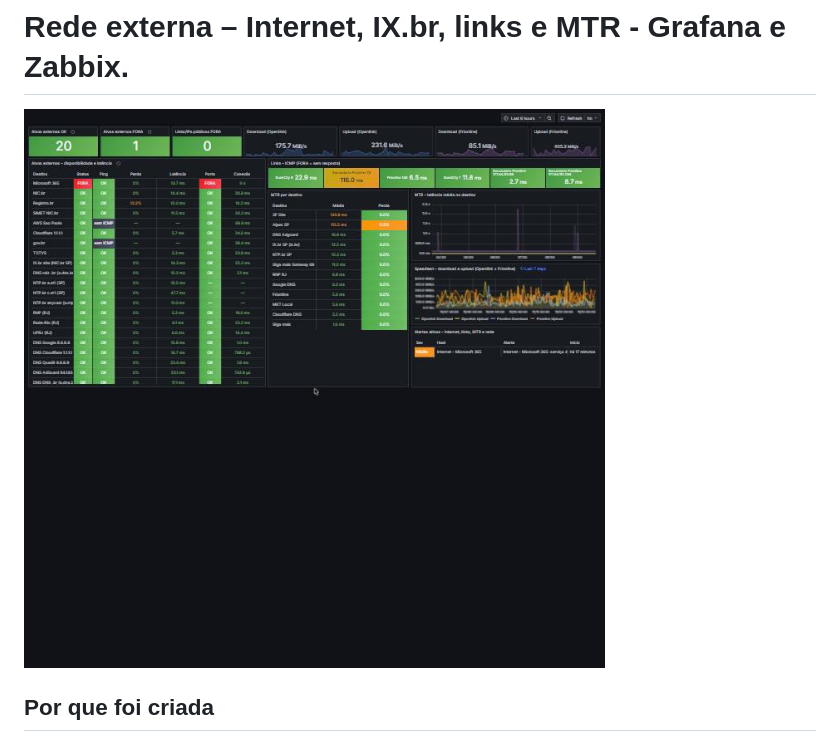
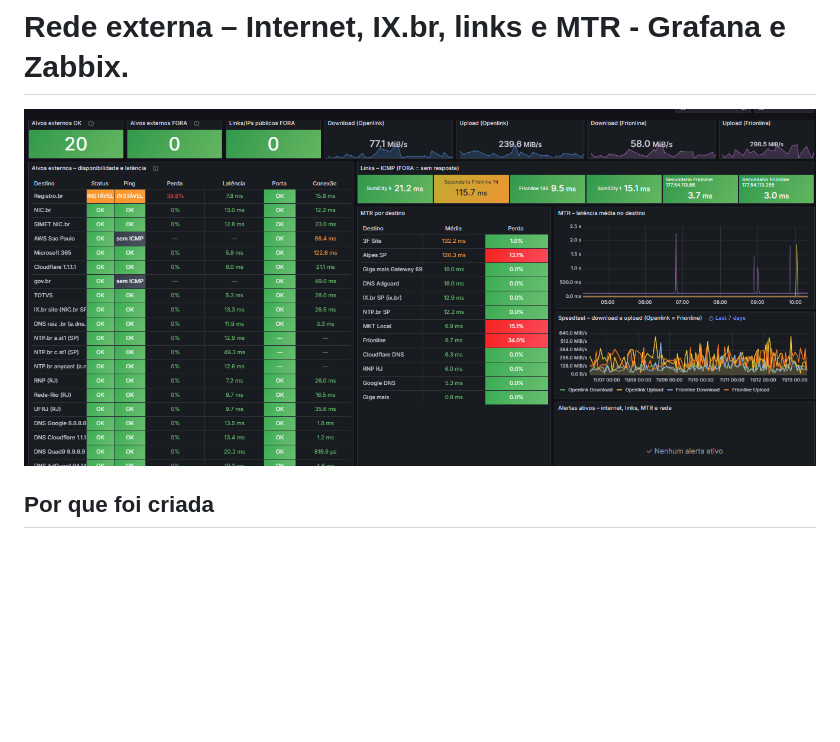
Before and after one commit to Marcusronney/monitoring_wan_zabbix_grafana, a Markdown page: README.md, the part around the change. Rendered like a GitHub page; pictures changed too: imagens/dashboardwan.png (added); blank space fills up the shorter version.

```diff
--- a/README.md
+++ b/README.md
@@ -1,7 +1,7 @@
 # Rede externa – Internet, IX.br, links e MTR - Grafana e Zabbix.
 
 
-![Dashboard](imagens/dashboard-rede-externa.jpg)
+![Dashboard](imagens/dashboardwan.png)
 
 ## Por que foi criada
 
```
